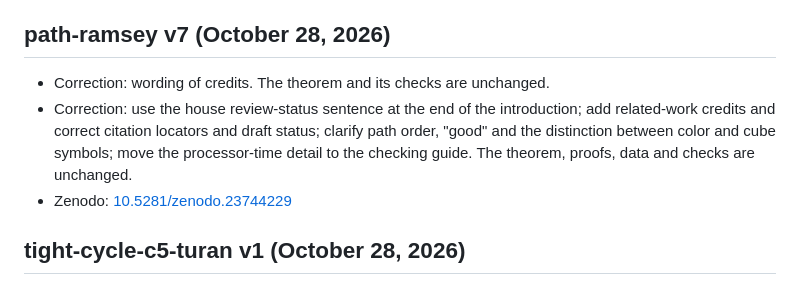
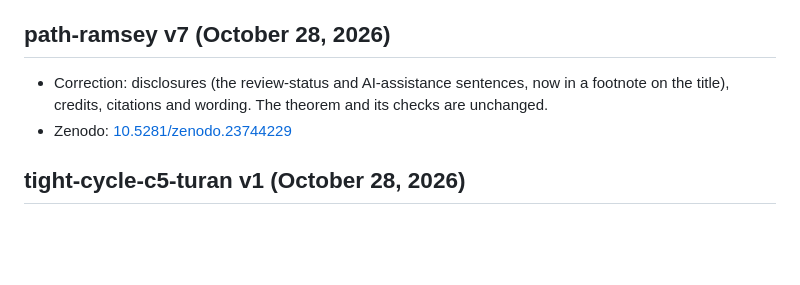
Before and after one commit to 6/clank-lab, a Markdown page: CHANGELOG.md, the part around the change. Drawn GitHub-style; blank space fills up the shorter version.

```diff
--- a/CHANGELOG.md
+++ b/CHANGELOG.md
@@ -18,8 +18,7 @@ Zenodo records.
 
 ## path-ramsey v7 (October 28, 2026)
 
-- Correction: wording of credits. The theorem and its checks are unchanged.
-- Correction: use the house review-status sentence at the end of the introduction; add related-work credits and correct citation locators and draft status; clarify path order, "good" and the distinction between color and cube symbols; move the processor-time detail to the checking guide. The theorem, proofs, data and checks are unchanged.
+- Correction: disclosures (the review-status and AI-assistance sentences, now in a footnote on the title), credits, citations and wording. The theorem and its checks are unchanged.
 - Zenodo: [10.5281/zenodo.23744229](https://doi.org/10.5281/zenodo.23744229)
 
 ## tight-cycle-c5-turan v1 (October 28, 2026)
```
